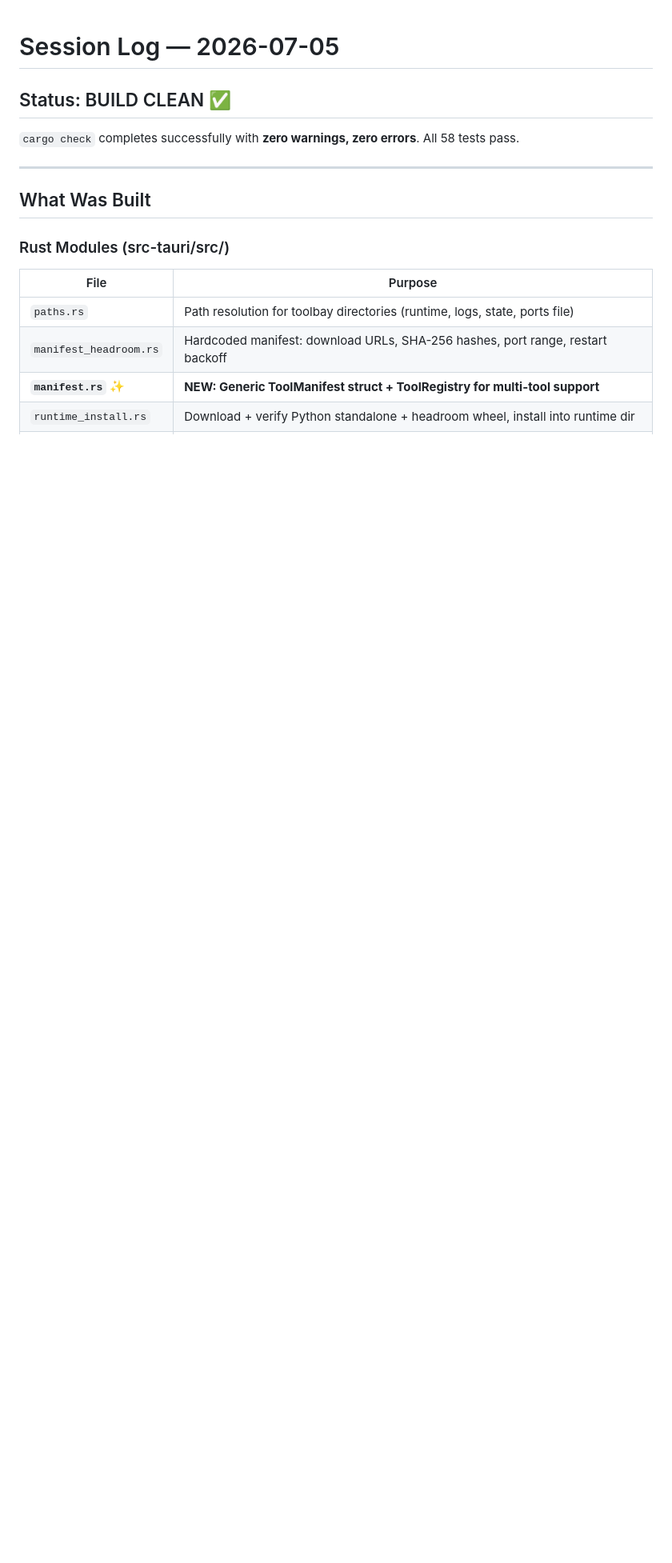
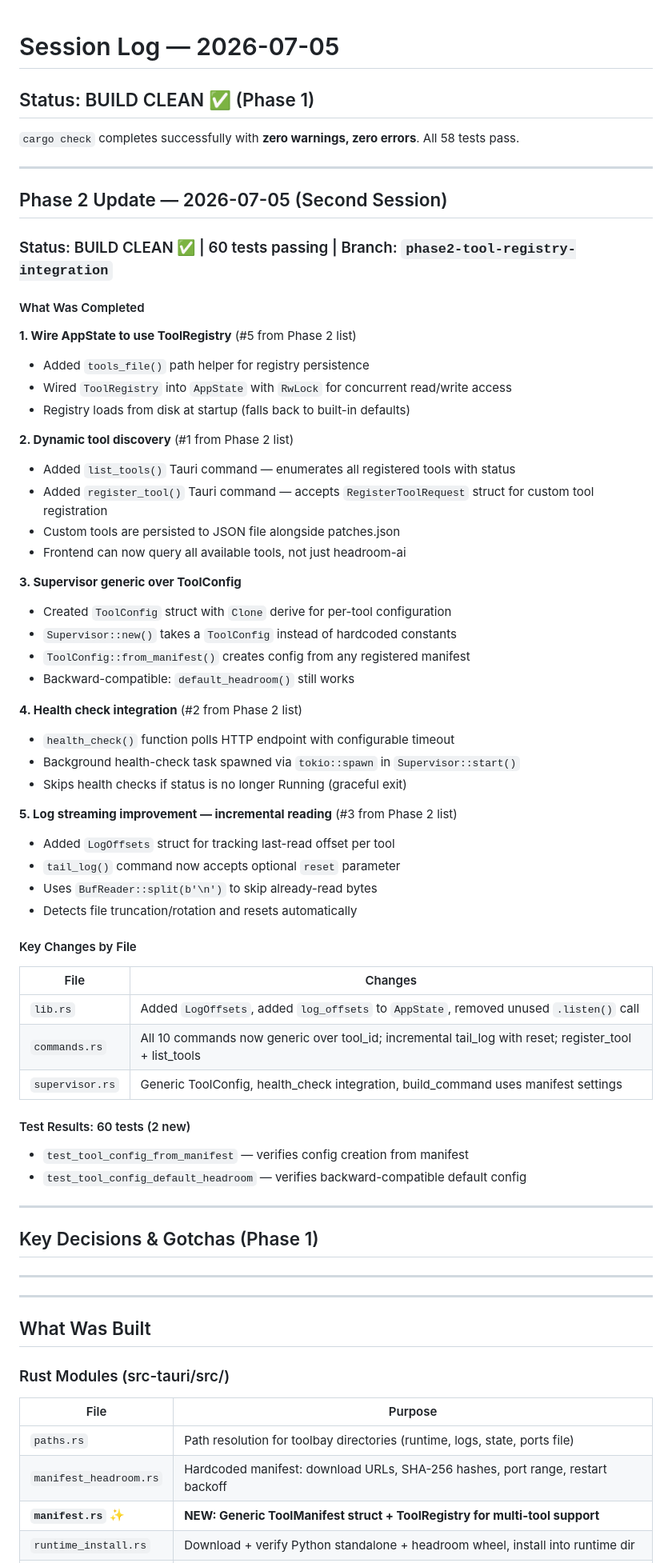
Before and after one commit to derekchoate/toolbay, a Markdown page: docs/SESSION_LOG.md, the part around one of its changes. Shown at 80% size. Drawn GitHub-style; blank space fills up the shorter version.

Commit message:
docs: update SESSION_LOG with Phase 2 completion summary

```diff
--- a/docs/SESSION_LOG.md
+++ b/docs/SESSION_LOG.md
@@ -1,8 +1,61 @@
 # Session Log — 2026-07-05
 
-## Status: BUILD CLEAN ✅
+## Status: BUILD CLEAN ✅ (Phase 1)
 
 `cargo check` completes successfully with **zero warnings, zero errors**. All 58 tests pass.
+
+---
+
+## Phase 2 Update — 2026-07-05 (Second Session)
+
+### Status: BUILD CLEAN ✅ | 60 tests passing | Branch: `phase2-tool-registry-integration`
+
+#### What Was Completed
+
+**1. Wire AppState to use ToolRegistry** (#5 from Phase 2 list)
+- Added `tools_file()` path helper for registry persistence
+- Wired `ToolRegistry` into `AppState` with `RwLock` for concurrent read/write access
+- Registry loads from disk at startup (falls back to built-in defaults)
+
+**2. Dynamic tool discovery** (#1 from Phase 2 list)
+- Added `list_tools()` Tauri command — enumerates all registered tools with status
+- Added `register_tool()` Tauri command — accepts `RegisterToolRequest` struct for custom tool registration
+- Custom tools are persisted to JSON file alongside patches.json
+- Frontend can now query all available tools, not just headroom-ai
+
+**3. Supervisor generic over ToolConfig**
+- Created `ToolConfig` struct with `Clone` derive for per-tool configuration
+- `Supervisor::new()` takes a `ToolConfig` instead of hardcoded constants
+- `ToolConfig::from_manifest()` creates config from any registered manifest
+- Backward-compatible: `default_headroom()` still works
+
+**4. Health check integration** (#2 from Phase 2 list)
+- `health_check()` function polls HTTP endpoint with configurable timeout
+- Background health-check task spawned via `tokio::spawn` in `Supervisor::start()`
+- Skips health checks if status is no longer Running (graceful exit)
+
+**5. Log streaming improvement — incremental reading** (#3 from Phase 2 list)
+- Added `LogOffsets` struct for tracking last-read offset per tool
+- `tail_log()` command now accepts optional `reset` parameter
+- Uses `BufReader::split(b'\n')` to skip already-read bytes
+- Detects file truncation/rotation and resets automatically
+
+#### Key Changes by File
+
+| File | Changes |
+|------|---------|
+| `lib.rs` | Added `LogOffsets`, added `log_offsets` to `AppState`, removed unused `.listen()` call |
+| `commands.rs` | All 10 commands now generic over tool_id; incremental tail_log with reset; register_tool + list_tools |
+| `supervisor.rs` | Generic ToolConfig, health_check integration, build_command uses manifest settings |
+
+#### Test Results: 60 tests (2 new)
+- `test_tool_config_from_manifest` — verifies config creation from manifest
+- `test_tool_config_default_headroom` — verifies backward-compatible default config
+
+---
+
+## Key Decisions & Gotchas (Phase 1)
+-------
 
 ---
 
```
Also changed, not shown: other parts of docs/SESSION_LOG.md (+9 -19 lines).
